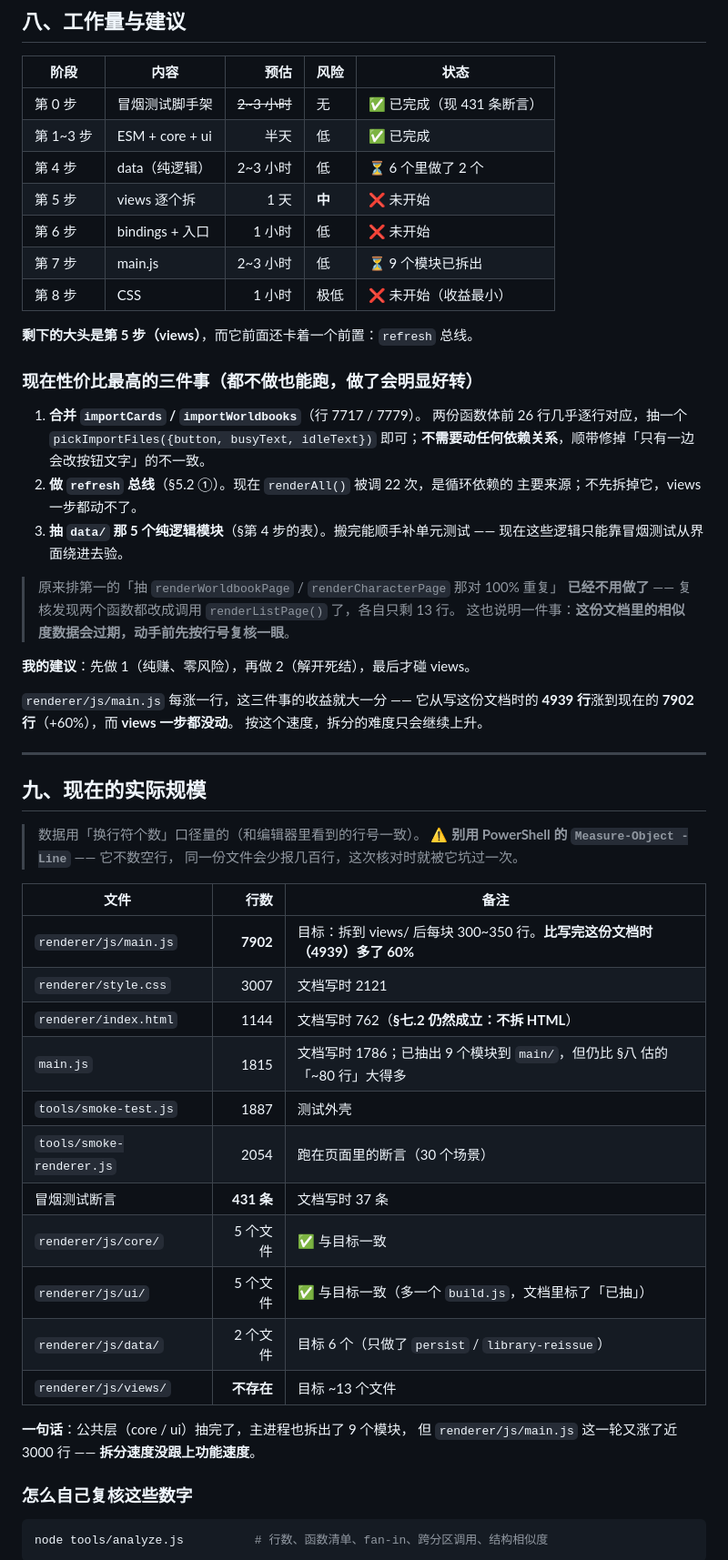
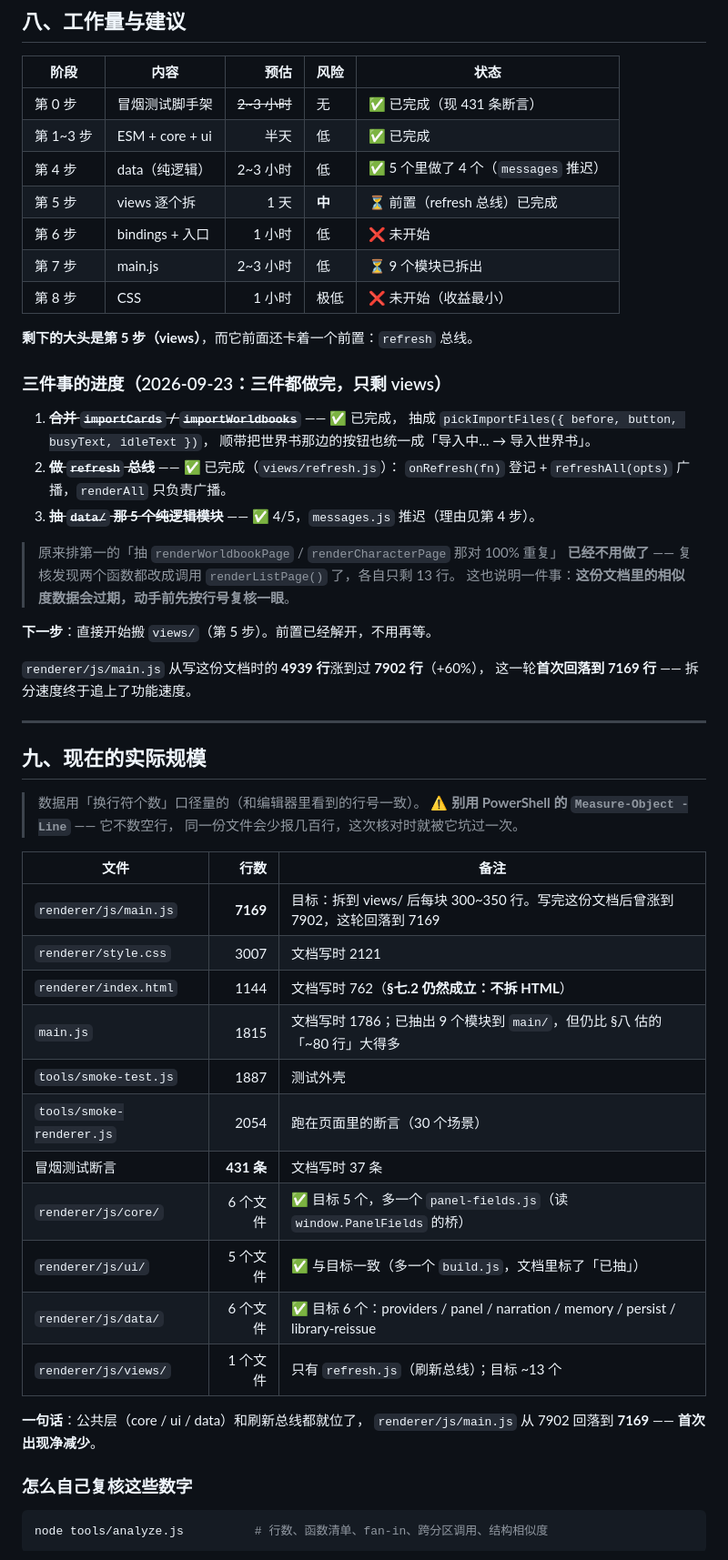
Before and after one commit to ls546280821/Barbara, a Markdown page: 重构方案.md, the part around one of its changes. Shown at 91% size. Rendered like a GitHub page.

```diff
--- a/重构方案.md
+++ b/重构方案.md
@@ -481,33 +496,31 @@ npm run smoke        # 通过 → 退出码 0；有断言失败 → 退出码 1
 | --- | --- | ---: | --- | --- |
 | 第 0 步 | 冒烟测试脚手架 | ~~2~3 小时~~ | 无 | ✅ 已完成（现 431 条断言） |
 | 第 1~3 步 | ESM + core + ui | 半天 | 低 | ✅ 已完成 |
-| 第 4 步 | data（纯逻辑） | 2~3 小时 | 低 | ⏳ 6 个里做了 2 个 |
-| 第 5 步 | views 逐个拆 | 1 天 | **中** | ❌ 未开始 |
+| 第 4 步 | data（纯逻辑） | 2~3 小时 | 低 | ✅ 5 个里做了 4 个（`messages` 推迟） |
+| 第 5 步 | views 逐个拆 | 1 天 | **中** | ⏳ 前置（refresh 总线）已完成 |
 | 第 6 步 | bindings + 入口 | 1 小时 | 低 | ❌ 未开始 |
 | 第 7 步 | main.js | 2~3 小时 | 低 | ⏳ 9 个模块已拆出 |
 | 第 8 步 | CSS | 1 小时 | 极低 | ❌ 未开始（收益最小） |
 
 **剩下的大头是第 5 步（views）**，而它前面还卡着一个前置：`refresh` 总线。
 
-### 现在性价比最高的三件事（都不做也能跑，做了会明显好转）
+### 三件事的进度（2026-09-23：三件都做完，只剩 views）
 
-1. **合并 `importCards` / `importWorldbooks`**（行 7717 / 7779）。
-   两份函数体前 26 行几乎逐行对应，抽一个 `pickImportFiles({button, busyText, idleText})`
-   即可；**不需要动任何依赖关系**，顺带修掉「只有一边会改按钮文字」的不一致。
-2. **做 `refresh` 总线**（§5.2 ①）。现在 `renderAll()` 被调 22 次，是循环依赖的
-   主要来源；不先拆掉它，views 一步都动不了。
-3. **抽 `data/` 那 5 个纯逻辑模块**（§第 4 步的表）。搬完能顺手补单元测试 ——
-   现在这些逻辑只能靠冒烟测试从界面绕进去验。
+1. ~~**合并 `importCards` / `importWorldbooks`**~~ —— ✅ 已完成，
+   抽成 `pickImportFiles({ before, button, busyText, idleText })`，
+   顺带把世界书那边的按钮也统一成「导入中… → 导入世界书」。
+2. ~~**做 `refresh` 总线**~~ —— ✅ 已完成（`views/refresh.js`）：
+   `onRefresh(fn)` 登记 + `refreshAll(opts)` 广播，`renderAll` 只负责广播。
+3. ~~**抽 `data/` 那 5 个纯逻辑模块**~~ —— ✅ 4/5，`messages.js` 推迟（理由见第 4 步）。
 
 > 原来排第一的「抽 `renderWorldbookPage` / `renderCharacterPage` 那对 100% 重复」
 > **已经不用做了** —— 复核发现两个函数都改成调用 `renderListPage()` 了，各自只剩 13 行。
 > 这也说明一件事：**这份文档里的相似度数据会过期，动手前先按行号复核一眼**。
 
-**我的建议**：先做 1（纯赚、零风险），再做 2（解开死结），最后才碰 views。
+**下一步**：直接开始搬 `views/`（第 5 步）。前置已经解开，不用再等。
 
-`renderer/js/main.js` 每涨一行，这三件事的收益就大一分 —— 它从写这份文档时的
-**4939 行**涨到现在的 **7902 行**（+60%），而 **views 一步都没动**。
-按这个速度，拆分的难度只会继续上升。
+`renderer/js/main.js` 从写这份文档时的 **4939 行**涨到过 **7902 行**（+60%），
+这一轮**首次回落到 7169 行** —— 拆分速度终于追上了功能速度。
 
 ---
 
@@ -519,20 +532,20 @@ npm run smoke        # 通过 → 退出码 0；有断言失败 → 退出码 1
 
 | 文件 | 行数 | 备注 |
 | --- | ---: | --- |
-| `renderer/js/main.js` | **7902** | 目标：拆到 views/ 后每块 300~350 行。**比写完这份文档时（4939）多了 60%** |
+| `renderer/js/main.js` | **7169** | 目标：拆到 views/ 后每块 300~350 行。写完这份文档后曾涨到 7902，这轮回落到 7169 |
 | `renderer/style.css` | 3007 | 文档写时 2121 |
 | `renderer/index.html` | 1144 | 文档写时 762（**§七.2 仍然成立：不拆 HTML**） |
 | `main.js` | 1815 | 文档写时 1786；已抽出 9 个模块到 `main/`，但仍比 §八 估的「~80 行」大得多 |
 | `tools/smoke-test.js` | 1887 | 测试外壳 |
 | `tools/smoke-renderer.js` | 2054 | 跑在页面里的断言（30 个场景） |
 | 冒烟测试断言 | **431 条** | 文档写时 37 条 |
-| `renderer/js/core/` | 5 个文件 | ✅ 与目标一致 |
+| `renderer/js/core/` | 6 个文件 | ✅ 目标 5 个，多一个 `panel-fields.js`（读 `window.PanelFields` 的桥） |
 | `renderer/js/ui/` | 5 个文件 | ✅ 与目标一致（多一个 `build.js`，文档里标了「已抽」） |
-| `renderer/js/data/` | 2 个文件 | 目标 6 个（只做了 `persist` / `library-reissue`） |
-| `renderer/js/views/` | **不存在** | 目标 ~13 个文件 |
+| `renderer/js/data/` | 6 个文件 | ✅ 目标 6 个：providers / panel / narration / memory / persist / library-reissue |
+| `renderer/js/views/` | 1 个文件 | 只有 `refresh.js`（刷新总线）；目标 ~13 个 |
 
-**一句话**：公共层（core / ui）抽完了，主进程也拆出了 9 个模块，
-但 `renderer/js/main.js` 这一轮又涨了近 3000 行 —— **拆分速度没跟上功能速度**。
+**一句话**：公共层（core / ui / data）和刷新总线都就位了，
+`renderer/js/main.js` 从 7902 回落到 **7169** —— **首次出现净减少**。
 
 ### 怎么自己复核这些数字
 
```
Also changed, not shown: other parts of 重构方案.md (+37 -22 lines), CHANGELOG.md (+66 -0 lines), README.md (+9 -7 lines).
